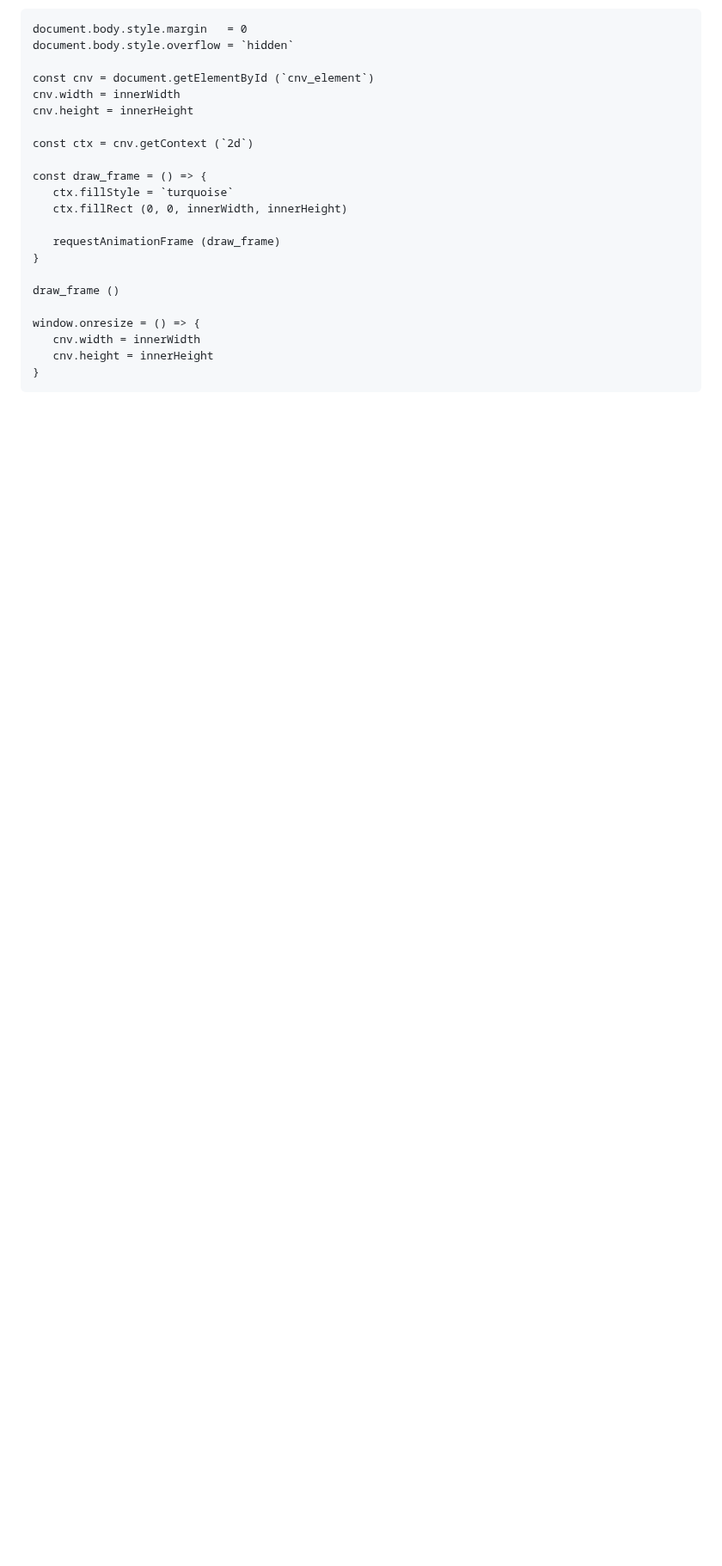
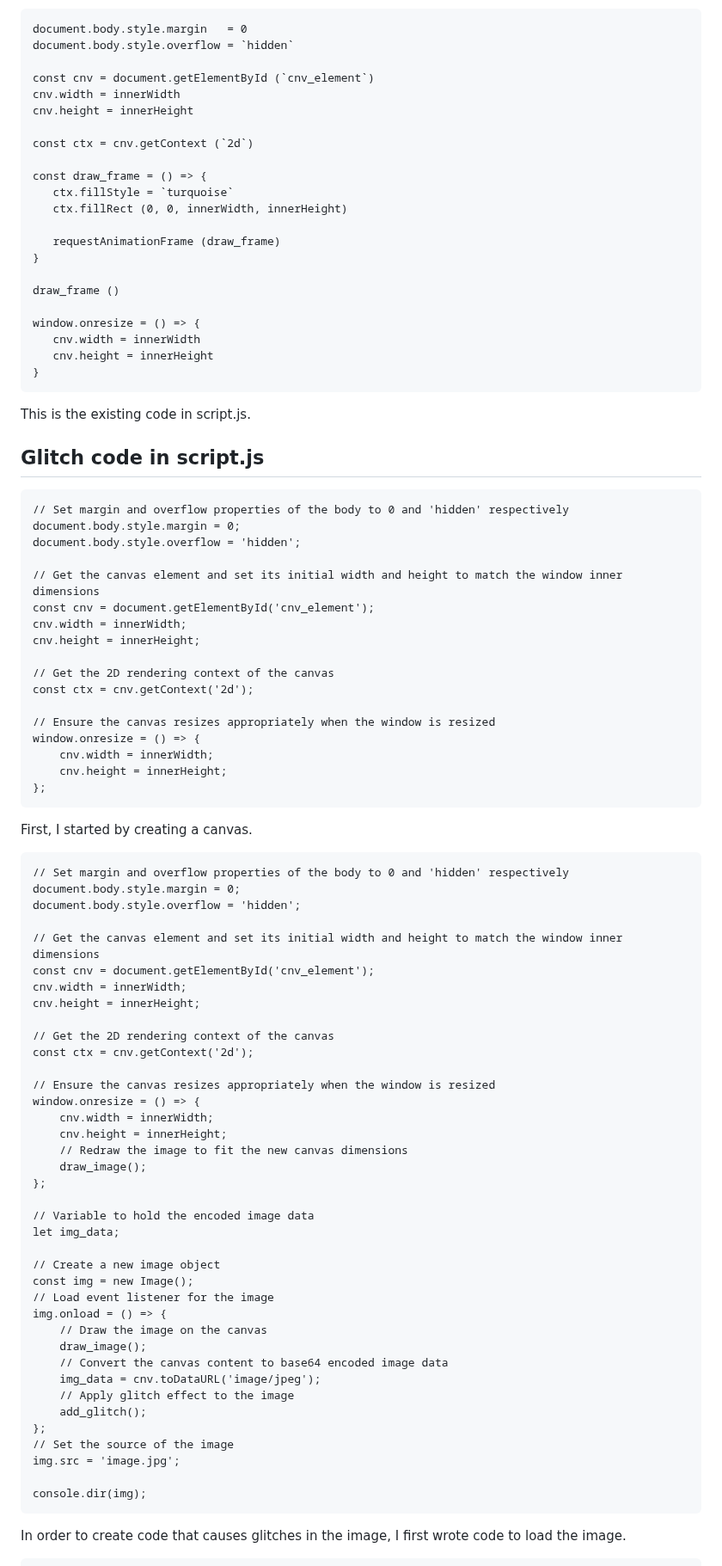
Before and after one commit to s4002155/CCS_Blog, a Markdown page: posts/week5_HW_2.md, the part around one of its changes. Shown at 86% size. Drawn GitHub-style; blank space fills up the shorter version.

````diff
--- a/posts/week5_HW_2.md
+++ b/posts/week5_HW_2.md
@@ -46,4 +50,70 @@ window.onresize = () => {
 }
 ```
 
+This is the existing code in script.js.
 
+
+## Glitch code in script.js
+```
+// Set margin and overflow properties of the body to 0 and 'hidden' respectively
+document.body.style.margin = 0;
+document.body.style.overflow = 'hidden';
+
+// Get the canvas element and set its initial width and height to match the window inner dimensions
+const cnv = document.getElementById('cnv_element');
+cnv.width = innerWidth;
+cnv.height = innerHeight;
+
+// Get the 2D rendering context of the canvas
+const ctx = cnv.getContext('2d');
+
+// Ensure the canvas resizes appropriately when the window is resized
+window.onresize = () => {
+    cnv.width = innerWidth;
+    cnv.height = innerHeight;
+};
+```
+First, I started by creating a canvas.
+
+```
+// Set margin and overflow properties of the body to 0 and 'hidden' respectively
+document.body.style.margin = 0;
+document.body.style.overflow = 'hidden';
+
+// Get the canvas element and set its initial width and height to match the window inner dimensions
+const cnv = document.getElementById('cnv_element');
+cnv.width = innerWidth;
+cnv.height = innerHeight;
+
+// Get the 2D rendering context of the canvas
+const ctx = cnv.getContext('2d');
+
+// Ensure the canvas resizes appropriately when the window is resized
+window.onresize = () => {
+    cnv.width = innerWidth;
+    cnv.height = innerHeight;
+    // Redraw the image to fit the new canvas dimensions
+    draw_image();
+};
+
+// Variable to hold the encoded image data
+let img_data;
+
+// Create a new image object
+const img = new Image();
+// Load event listener for the image
+img.onload = () => {
+    // Draw the image on the canvas
+    draw_image();
+    // Convert the canvas content to base64 encoded image data
+    img_data = cnv.toDataURL('image/jpeg');
+    // Apply glitch effect to the image
+    add_glitch();
+};
+// Set the source of the image
+img.src = 'image.jpg';
+
+console.dir(img);
+```
+In order to create code that causes glitches in the image, I first wrote code to load the image.
+
````
Also changed, not shown: other parts of posts/week5_HW_2.md (+101 -0 lines).
